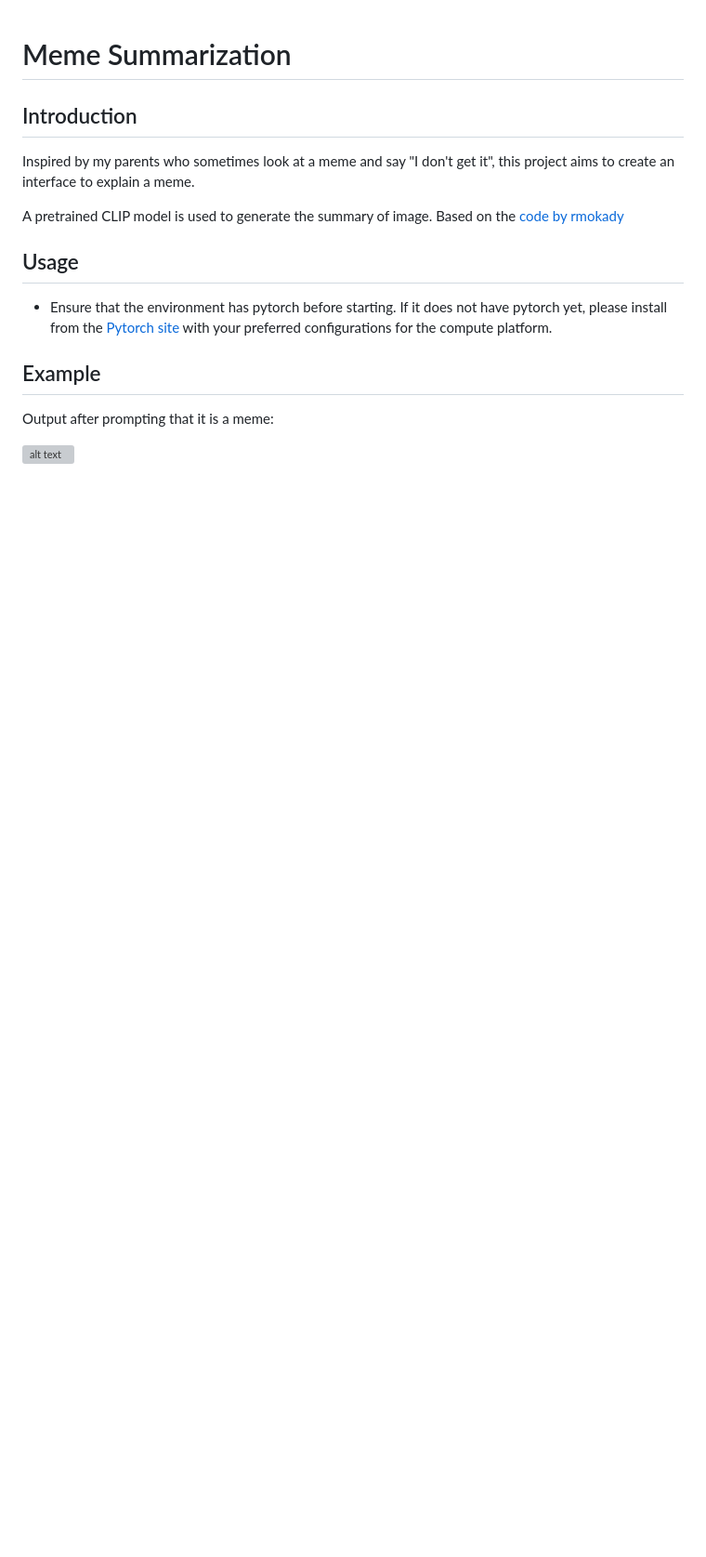
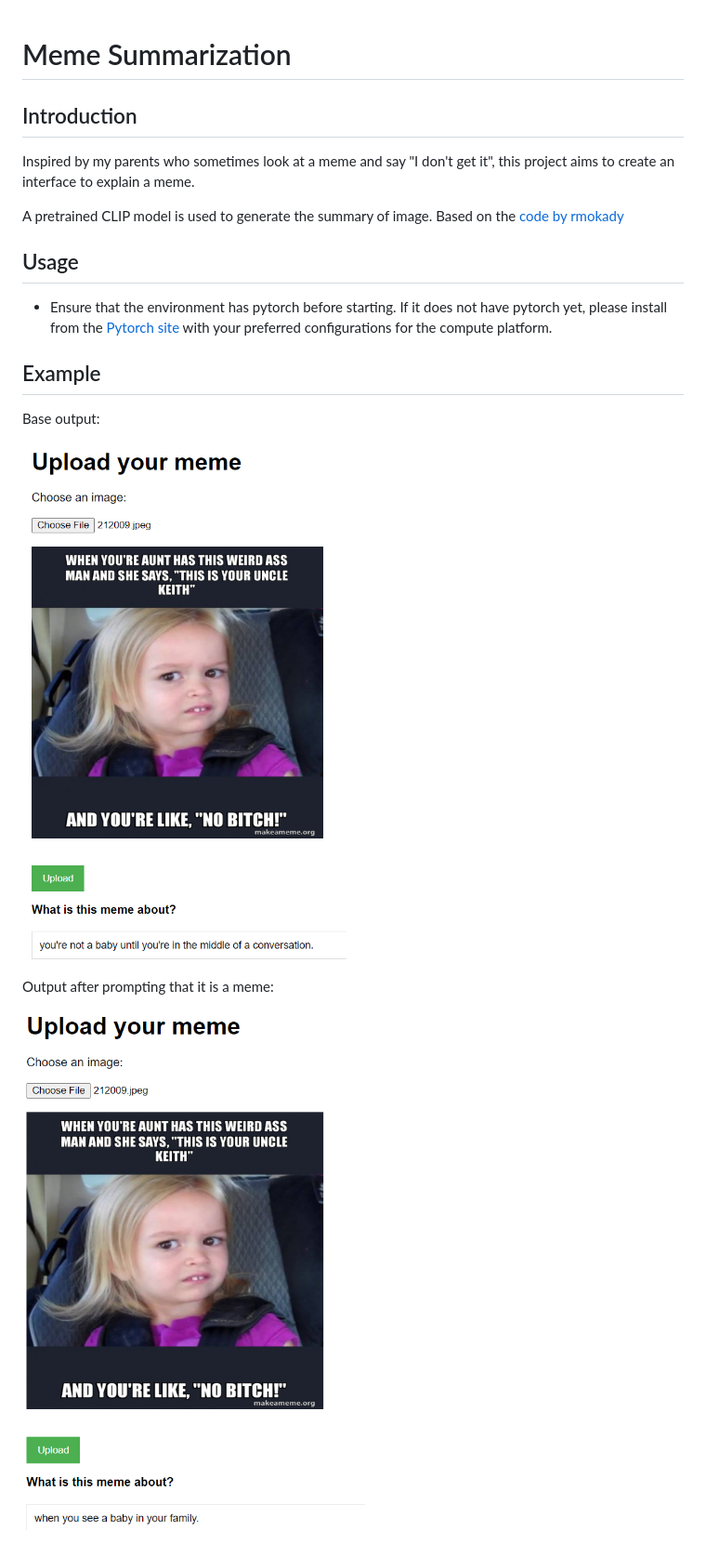
Before and after one commit to siewyeng/OCRproject, a Markdown page: README.md, the part around the change. Shown: that part at 93% size. GitHub-like rendering; pictures changed too: images/base.png (added), images/prompted.png (added); blank space fills up the shorter version; grey boxes are pictures that could not be loaded.

Commit message:
add images to README

```diff
--- a/README.md
+++ b/README.md
@@ -10,6 +10,10 @@ A pretrained CLIP model is used to generate the summary of image. Based on the [
 * Ensure that the environment has pytorch before starting. If it does not have pytorch yet, please install from the [Pytorch site](https://pytorch.org/get-started/locally/) with your preferred configurations for the compute platform.
 
 ## Example
+Base output:
+
+![alt text](images/base.png)
+
 Output after prompting that it is a meme:
 
-![alt text](image-1.png)
+![alt text](images/prompted.png)
```
